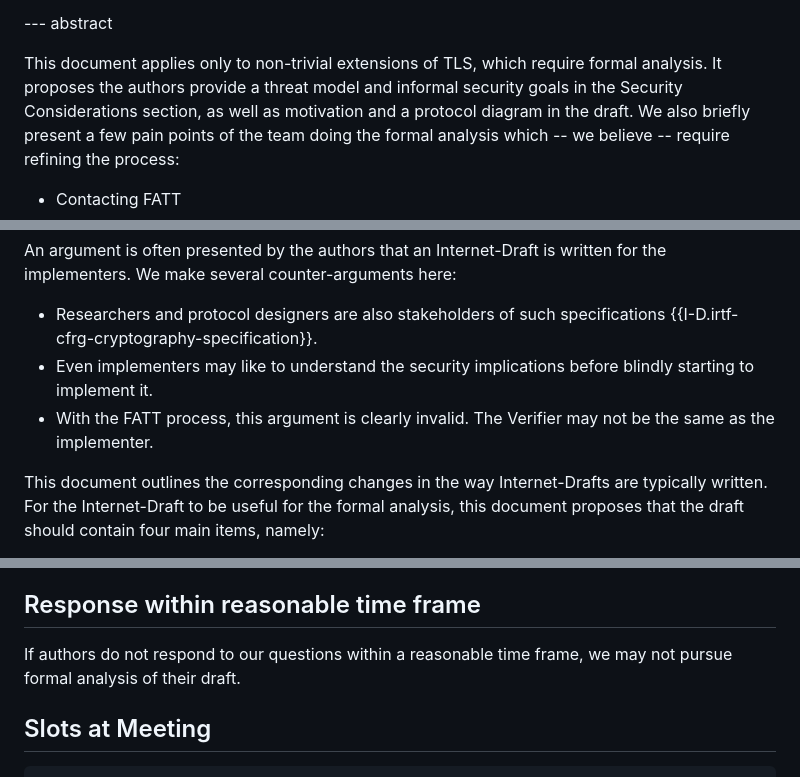
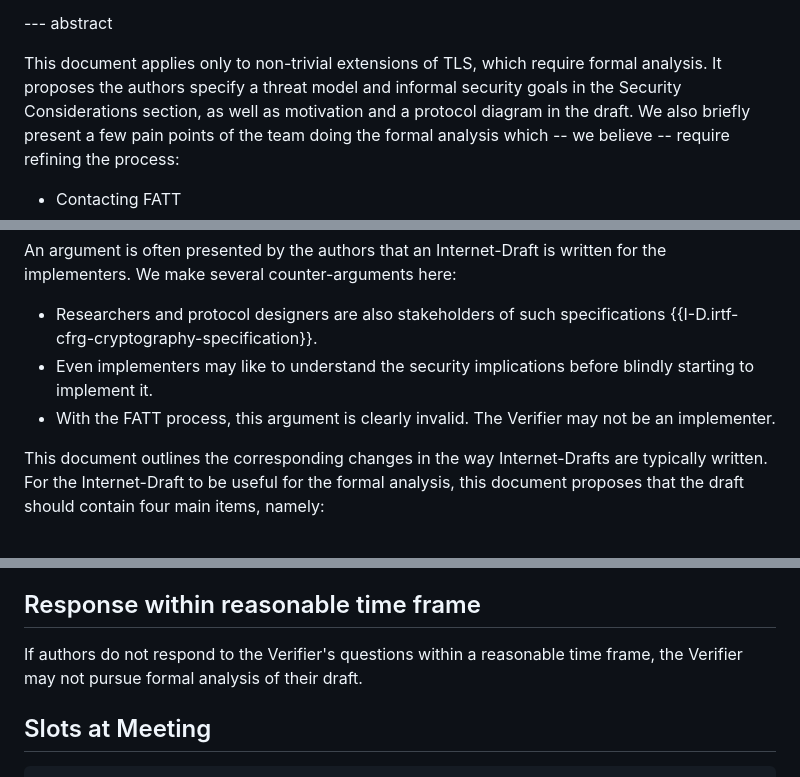
Before and after one commit to muhammad-usama-sardar/tls-fatt-extension, a Markdown page: draft-usama-tls-fatt-extension.md, 3 parts joined by grey strips. Rendered like a GitHub page.

```diff
--- a/draft-usama-tls-fatt-extension.md
+++ b/draft-usama-tls-fatt-extension.md
@@ -66,7 +66,7 @@ informative:
 
 --- abstract
 
-This document applies only to non-trivial extensions of TLS, which require formal analysis. It proposes the authors provide a threat model and informal security goals in the Security Considerations section, as well as motivation and a protocol diagram in the draft.
+This document applies only to non-trivial extensions of TLS, which require formal analysis. It proposes the authors specify a threat model and informal security goals in the Security Considerations section, as well as motivation and a protocol diagram in the draft.
 We also briefly present a few pain points of the team doing the formal analysis which -- we believe -- require refining the process:
 
 * Contacting FATT
@@ -88,7 +88,7 @@ An argument is often presented by the authors that an Internet-Draft is written
 
 * Researchers and protocol designers are also stakeholders of such specifications {{I-D.irtf-cfrg-cryptography-specification}}.
 * Even implementers may like to understand the security implications before blindly starting to implement it.
-* With the FATT process, this argument is clearly invalid. The Verifier may not be the same as the implementer.
+* With the FATT process, this argument is clearly invalid. The Verifier may not be an implementer.
 
 This document outlines the corresponding changes in the way Internet-Drafts are typically written.
 For the Internet-Draft to be useful for the formal analysis, this document proposes that the draft should contain four main items, namely:
@@ -227,7 +227,7 @@ In particular, some topics like remote attestation need more precise specificati
 [comment]: <> (We also argue that in the current process, the stakeholder at most disadvantage is . We all have a shared goal of producing high-quality specifications.)
 
 ## Response within reasonable time frame
-If authors do not respond to our questions within a reasonable time frame, we may not pursue formal analysis of their draft.
+If authors do not respond to the Verifier's questions within a reasonable time frame, the Verifier may not pursue formal analysis of their draft.
 
 ## Slots at Meeting
 
```
Also changed, not shown: other parts of draft-usama-tls-fatt-extension.md (+19 -5 lines).
